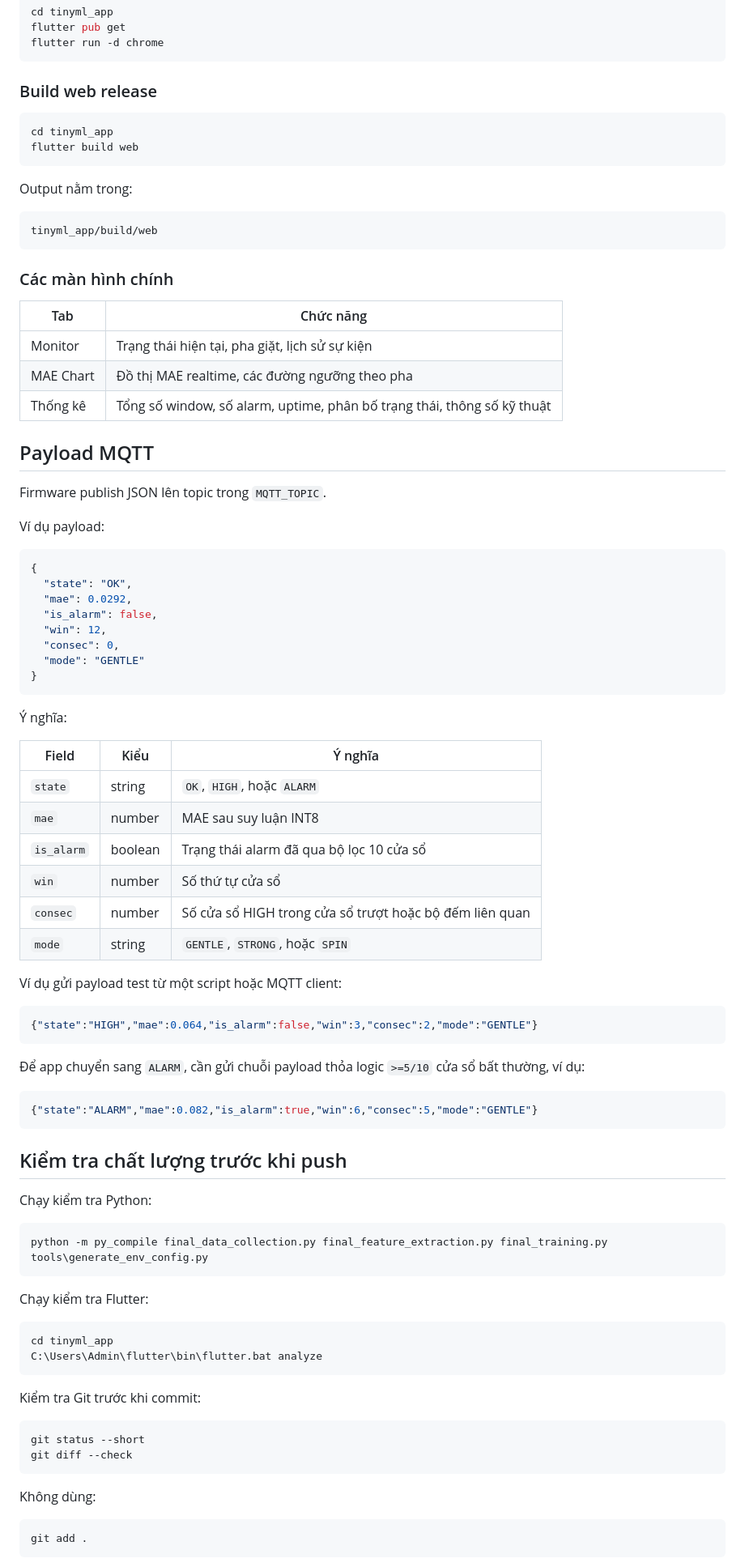
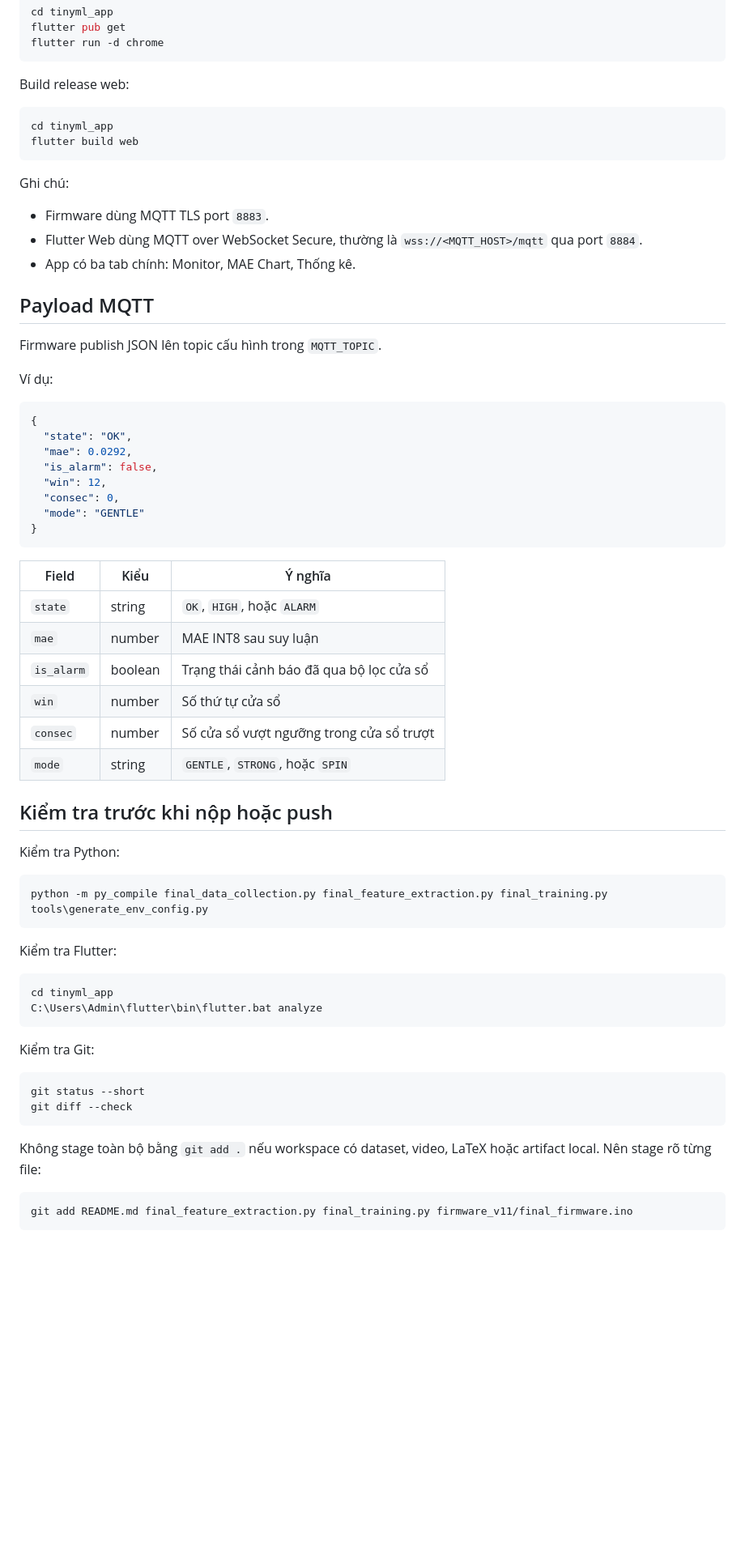
Before and after one commit to t1qnq/TinyML-Anomaly-Detection, a Markdown page: README.md, the part around one of its changes. Shown at 81% size. Rendered like a GitHub page; blank space fills up the shorter version.

````diff
--- a/README.md
+++ b/README.md
@@ -494,32 +477,24 @@ flutter pub get
 flutter run -d chrome
 ```
 
-### Build web release
+Build release web:
 
 ```powershell
 cd tinyml_app
 flutter build web
 ```
 
-Output nằm trong:
+Ghi chú:
 
-```text
-tinyml_app/build/web
-```
-
-### Các màn hình chính
-
-| Tab | Chức năng |
-|---|---|
-| Monitor | Trạng thái hiện tại, pha giặt, lịch sử sự kiện |
-| MAE Chart | Đồ thị MAE realtime, các đường ngưỡng theo pha |
-| Thống kê | Tổng số window, số alarm, uptime, phân bố trạng thái, thông số kỹ thuật |
+- Firmware dùng MQTT TLS port `8883`.
+- Flutter Web dùng MQTT over WebSocket Secure, thường là `wss://<MQTT_HOST>/mqtt` qua port `8884`.
+- App có ba tab chính: Monitor, MAE Chart, Thống kê.
 
 ## Payload MQTT
 
-Firmware publish JSON lên topic trong `MQTT_TOPIC`.
+Firmware publish JSON lên topic cấu hình trong `MQTT_TOPIC`.
 
-Ví dụ payload:
+Ví dụ:
 
 ```json
 {
@@ -532,54 +507,40 @@ Ví dụ payload:
 }
 ```
 
-Ý nghĩa:
-
 | Field | Kiểu | Ý nghĩa |
 |---|---|---|
 | `state` | string | `OK`, `HIGH`, hoặc `ALARM` |
-| `mae` | number | MAE sau suy luận INT8 |
-| `is_alarm` | boolean | Trạng thái alarm đã qua bộ lọc 10 cửa sổ |
+| `mae` | number | MAE INT8 sau suy luận |
+| `is_alarm` | boolean | Trạng thái cảnh báo đã qua bộ lọc cửa sổ |
 | `win` | number | Số thứ tự cửa sổ |
-| `consec` | number | Số cửa sổ HIGH trong cửa sổ trượt hoặc bộ đếm liên quan |
+| `consec` | number | Số cửa sổ vượt ngưỡng trong cửa sổ trượt |
 | `mode` | string | `GENTLE`, `STRONG`, hoặc `SPIN` |
 
-Ví dụ gửi payload test từ một script hoặc MQTT client:
+## Kiểm tra trước khi nộp hoặc push
 
-```json
-{"state":"HIGH","mae":0.064,"is_alarm":false,"win":3,"consec":2,"mode":"GENTLE"}
-```
-
-Để app chuyển sang `ALARM`, cần gửi chuỗi payload thỏa logic `>=5/10` cửa sổ bất thường, ví dụ:
-
-```json
-{"state":"ALARM","mae":0.082,"is_alarm":true,"win":6,"consec":5,"mode":"GENTLE"}
-```
-
-## Kiểm tra chất lượng trước khi push
-
-Chạy kiểm tra Python:
+Kiểm tra Python:
 
 ```powershell
 python -m py_compile final_data_collection.py final_feature_extraction.py final_training.py tools\generate_env_config.py
 ```
 
-Chạy kiểm tra Flutter:
+Kiểm tra Flutter:
 
 ```powershell
 cd tinyml_app
 C:\Users\Admin\flutter\bin\flutter.bat analyze
 ```
 
-Kiểm tra Git trước khi commit:
+Kiểm tra Git:
 
 ```powershell
 git status --short
 git diff --check
 ```
 
-Không dùng:
+Không stage toàn bộ bằng `git add .` nếu workspace có dataset, video, LaTeX hoặc artifact local. Nên stage rõ từng file:
 
 ```powershell
-git add .
+git add README.md final_feature_extraction.py final_training.py firmware_v11/final_firmware.ino
 ```
 
````
Also changed, not shown: other parts of README.md (+186 -207 lines).
